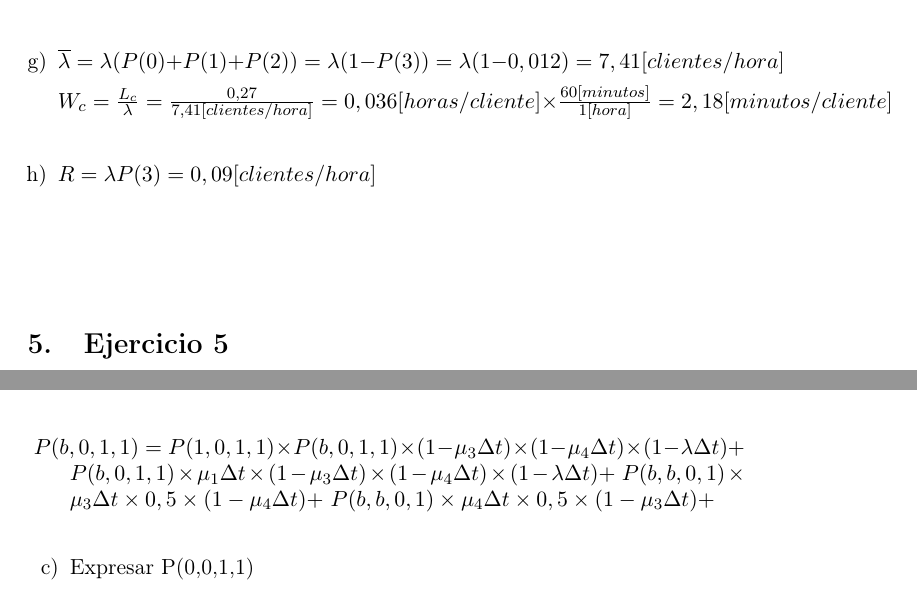
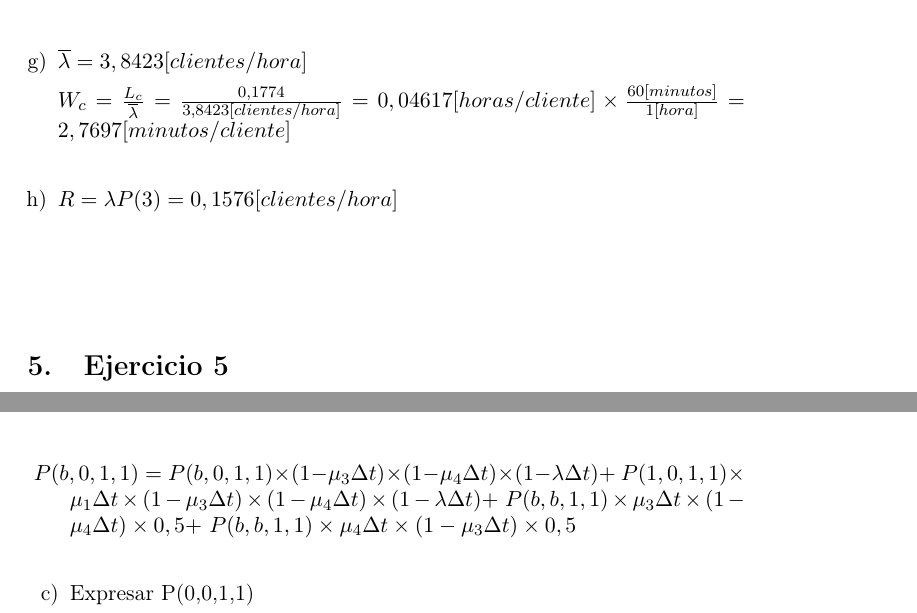
Before and after one commit to smpiano/7115-modelos2, a LaTeX document (tp1_colas/informe.tex): two parts of pages 12 and 28 of 37, joined at a grey line, cut at the place of the change. Compiled offline with pdfLaTeX.

Commit message:
Haciendo las correcciones que Lixin nos pidio

```diff
--- a/tp1_colas/informe.tex
+++ b/tp1_colas/informe.tex
@@ -539,5 +539,3 @@ $n$ & $P(n)$ & $\lambda$ & $\mu$ & $L$ & $Lc$ & $H$ & $R$\tabularnewline
 
     $W = W_c + T_s = \frac{L_c}{\lambda} + \frac{1}{\mu} =
-    \frac{0,27}{7,41[clientes/hora]} + \frac{1}{30[clientes/hora]} =
-    0,069[horas/cliente] \times \frac{60[minutos]}{1[hora]} =
-    4,18[minutos/cliente]$
+    \frac{0,1774}{3,8423[clientes/hora]} + \frac{1}{10[clientes/hora]} =
@@ -548,16 +548,15 @@ $n$ & $P(n)$ & $\lambda$ & $\mu$ & $L$ & $Lc$ & $H$ & $R$\tabularnewline
 
   \vspace{13pt}
   \item
-    $\overline{\lambda} = \lambda(P(0) + P(1) + P(2)) = \lambda(1-P(3)) =
-    \lambda(1-0,012) = 7,41[clientes/hora]$
-
-    $W_c = \frac{L_c}{\lambda} = \frac{0,27}{7,41[clientes/hora]} =
-    0,036[horas/cliente] \times \frac{60[minutos]}{1[hora]} =
-    2,18[minutos/cliente]$
+    $\overline{\lambda} = 3,8423[clientes/hora]$
+
+    $W_c = \frac{L_c}{\overline{\lambda}} = \frac{0,1774}{3,8423[clientes/hora]} =
+    0,04617[horas/cliente] \times \frac{60[minutos]}{1[hora]} =
+    2,7697[minutos/cliente]$
 
   \vspace{13pt}
   \item
-    $R = \lambda P(3) = 0,09[clientes/hora]$
+    $R = \lambda P(3) = 0,1576[clientes/hora]$
 \end{enumerate}
 
 \vspace{35pt}
@@ -1426,10 +1425,10 @@ Se pide:
 
   \leftskip=6pt
   \parindent=-18pt
-  $P(b,0,1,1) = P(1,0,1,1) \times P(b,0,1,1) \times (1-\mu_3\Delta t) \times (1-\mu_4\Delta t) \times (1-\lambda\Delta t) +$
-  $ P(b,0,1,1) \times \mu_1\Delta t \times (1-\mu_3\Delta t) \times (1-\mu_4\Delta t) \times (1-\lambda\Delta t) +$
-  $ P(b,b,0,1) \times \mu_3\Delta t \times 0,5 \times (1-\mu_4\Delta t) +$
-  $ P(b,b,0,1) \times \mu_4\Delta t \times 0,5 \times (1-\mu_3\Delta t) +$
+  $P(b,0,1,1) = P(b,0,1,1) \times (1-\mu_3\Delta t) \times (1-\mu_4\Delta t) \times (1-\lambda\Delta t) +$
+  $ P(1,0,1,1) \times \mu_1\Delta t \times (1-\mu_3\Delta t) \times (1-\mu_4\Delta t) \times (1-\lambda\Delta t) +$
+  $ P(b,b,1,1) \times \mu_3\Delta t \times (1-\mu_4\Delta t) \times 0,5 +$
+  $ P(b,b,1,1) \times \mu_4\Delta t \times (1-\mu_3\Delta t) \times 0,5$
 
   \vspace{13pt}
   \item Expresar P(0,0,1,1)
```
Also changed, not shown: tp1_colas/informe.tex (36 more changed lines).
